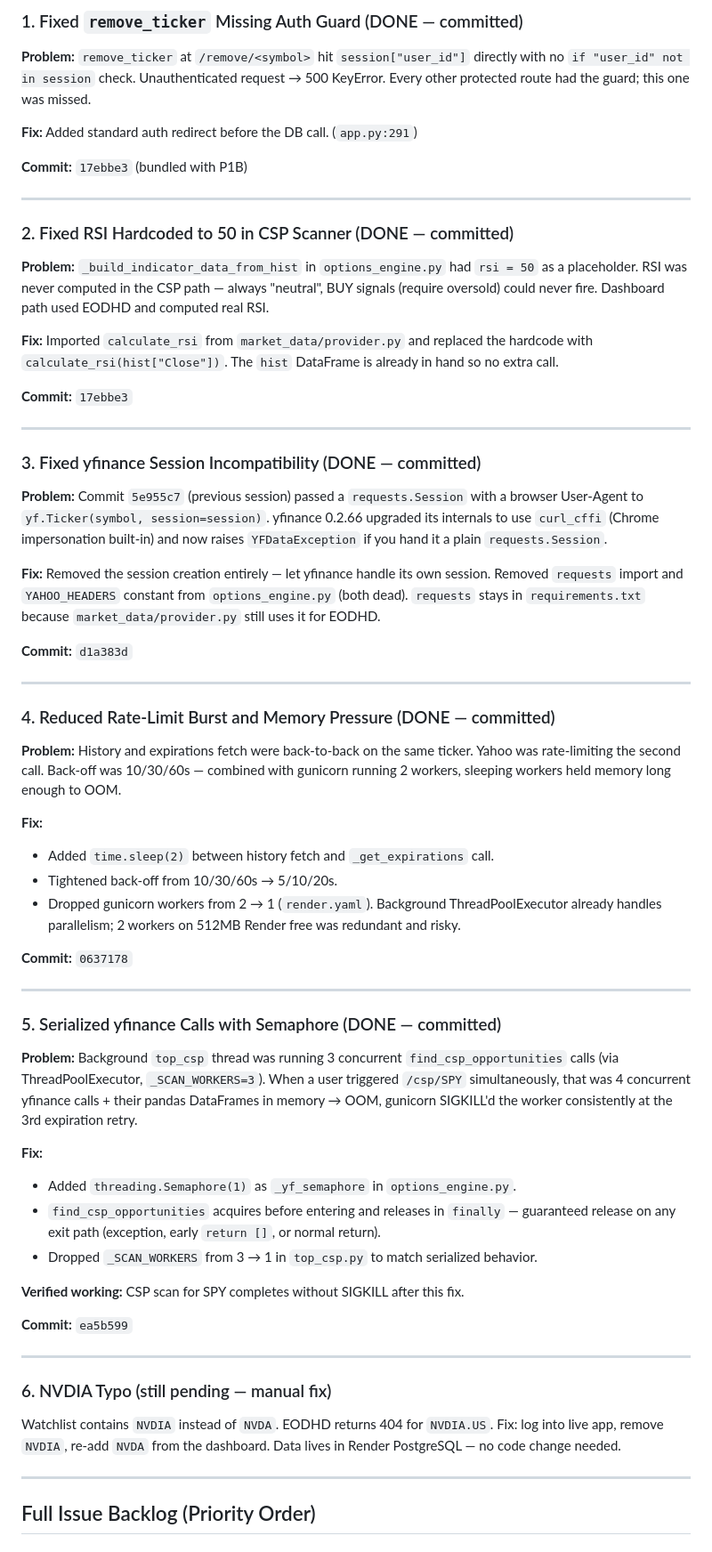
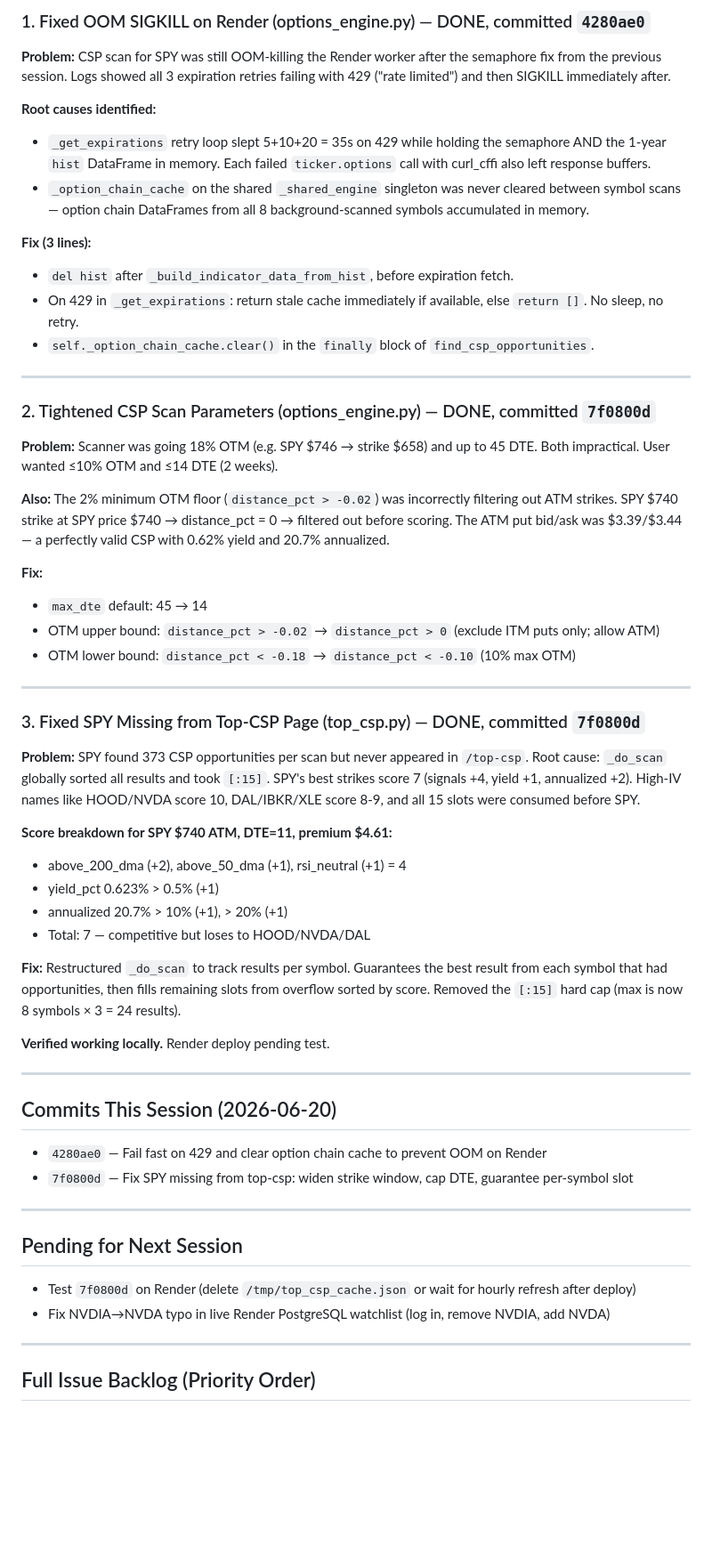
Before and after one commit to sramaswami11/TradeAdvisor, a Markdown page: CLAUDE_NOTES.md, the part around one of its changes. Shown at 89% size. Drawn GitHub-style; blank space fills up the shorter version.

Commit message:
Update CLAUDE_NOTES with 2026-06-20 session summary
Co-Authored-By: Claude Sonnet 4.6 <noreply@anthropic.com>

```diff
--- a/CLAUDE_NOTES.md
+++ b/CLAUDE_NOTES.md
@@ -6,84 +6,57 @@
 
-### 1. Fixed `remove_ticker` Missing Auth Guard (DONE — committed)
+### 1. Fixed OOM SIGKILL on Render (options_engine.py) — DONE, committed `4280ae0`
 
-**Problem:** `remove_ticker` at `/remove/<symbol>` hit `session["user_id"]` directly with no
-`if "user_id" not in session` check. Unauthenticated request → 500 KeyError.
-Every other protected route had the guard; this one was missed.
+**Problem:** CSP scan for SPY was still OOM-killing the Render worker after the semaphore fix from the previous session. Logs showed all 3 expiration retries failing with 429 ("rate limited") and then SIGKILL immediately after.
 
-**Fix:** Added standard auth redirect before the DB call. (`app.py:291`)
+**Root causes identified:**
+- `_get_expirations` retry loop slept 5+10+20 = 35s on 429 while holding the semaphore AND the 1-year `hist` DataFrame in memory. Each failed `ticker.options` call with curl_cffi also left response buffers.
+- `_option_chain_cache` on the shared `_shared_engine` singleton was never cleared between symbol scans — option chain DataFrames from all 8 background-scanned symbols accumulated in memory.
 
-**Commit:** `17ebbe3` (bundled with P1B)
+**Fix (3 lines):**
+- `del hist` after `_build_indicator_data_from_hist`, before expiration fetch.
+- On 429 in `_get_expirations`: return stale cache immediately if available, else `return []`. No sleep, no retry.
+- `self._option_chain_cache.clear()` in the `finally` block of `find_csp_opportunities`.
 
 ---
 
-### 2. Fixed RSI Hardcoded to 50 in CSP Scanner (DONE — committed)
+### 2. Tightened CSP Scan Parameters (options_engine.py) — DONE, committed `7f0800d`
 
-**Problem:** `_build_indicator_data_from_hist` in `options_engine.py` had `rsi = 50` as
-a placeholder. RSI was never computed in the CSP path — always "neutral", BUY signals
-(require oversold) could never fire. Dashboard path used EODHD and computed real RSI.
+**Problem:** Scanner was going 18% OTM (e.g. SPY $746 → strike $658) and up to 45 DTE. Both impractical. User wanted ≤10% OTM and ≤14 DTE (2 weeks).
 
-**Fix:** Imported `calculate_rsi` from `market_data/provider.py` and replaced the hardcode
-with `calculate_rsi(hist["Close"])`. The `hist` DataFrame is already in hand so no extra call.
+**Also:** The 2% minimum OTM floor (`distance_pct > -0.02`) was incorrectly filtering out ATM strikes. SPY $740 strike at SPY price $740 → distance_pct = 0 → filtered out before scoring. The ATM put bid/ask was $3.39/$3.44 — a perfectly valid CSP with 0.62% yield and 20.7% annualized.
 
-**Commit:** `17ebbe3`
+**Fix:**
+- `max_dte` default: 45 → 14
+- OTM upper bound: `distance_pct > -0.02` → `distance_pct > 0` (exclude ITM puts only; allow ATM)
+- OTM lower bound: `distance_pct < -0.18` → `distance_pct < -0.10` (10% max OTM)
 
 ---
 
-### 3. Fixed yfinance Session Incompatibility (DONE — committed)
+### 3. Fixed SPY Missing from Top-CSP Page (top_csp.py) — DONE, committed `7f0800d`
 
-**Problem:** Commit `5e955c7` (previous session) passed a `requests.Session` with a
-browser User-Agent to `yf.Ticker(symbol, session=session)`. yfinance 0.2.66 upgraded
-its internals to use `curl_cffi` (Chrome impersonation built-in) and now raises
-`YFDataException` if you hand it a plain `requests.Session`.
+**Problem:** SPY found 373 CSP opportunities per scan but never appeared in `/top-csp`. Root cause: `_do_scan` globally sorted all results and took `[:15]`. SPY's best strikes score 7 (signals +4, yield +1, annualized +2). High-IV names like HOOD/NVDA score 10, DAL/IBKR/XLE score 8-9, and all 15 slots were consumed before SPY.
 
-**Fix:** Removed the session creation entirely — let yfinance handle its own session.
-Removed `requests` import and `YAHOO_HEADERS` constant from `options_engine.py` (both dead).
-`requests` stays in `requirements.txt` because `market_data/provider.py` still uses it for EODHD.
+**Score breakdown for SPY $740 ATM, DTE=11, premium $4.61:**
+- above_200_dma (+2), above_50_dma (+1), rsi_neutral (+1) = 4
+- yield_pct 0.623% > 0.5% (+1)
+- annualized 20.7% > 10% (+1), > 20% (+1)
+- Total: 7 — competitive but loses to HOOD/NVDA/DAL
 
-**Commit:** `d1a383d`
+**Fix:** Restructured `_do_scan` to track results per symbol. Guarantees the best result from each symbol that had opportunities, then fills remaining slots from overflow sorted by score. Removed the `[:15]` hard cap (max is now 8 symbols × 3 = 24 results).
+
+**Verified working locally.** Render deploy pending test.
 
 ---
 
-### 4. Reduced Rate-Limit Burst and Memory Pressure (DONE — committed)
-
-**Problem:** History and expirations fetch were back-to-back on the same ticker.
-Yahoo was rate-limiting the second call. Back-off was 10/30/60s — combined with
-gunicorn running 2 workers, sleeping workers held memory long enough to OOM.
-
-**Fix:**
-- Added `time.sleep(2)` between history fetch and `_get_expirations` call.
-- Tightened back-off from 10/30/60s → 5/10/20s.
-- Dropped gunicorn workers from 2 → 1 (`render.yaml`). Background ThreadPoolExecutor
-  already handles parallelism; 2 workers on 512MB Render free was redundant and risky.
-
-**Commit:** `0637178`
+## Commits This Session (2026-06-20)
+- `4280ae0` — Fail fast on 429 and clear option chain cache to prevent OOM on Render
+- `7f0800d` — Fix SPY missing from top-csp: widen strike window, cap DTE, guarantee per-symbol slot
 
 ---
 
-### 5. Serialized yfinance Calls with Semaphore (DONE — committed)
-
-**Problem:** Background `top_csp` thread was running 3 concurrent `find_csp_opportunities`
-calls (via ThreadPoolExecutor, `_SCAN_WORKERS=3`). When a user triggered `/csp/SPY`
-simultaneously, that was 4 concurrent yfinance calls + their pandas DataFrames in memory →
-OOM, gunicorn SIGKILL'd the worker consistently at the 3rd expiration retry.
-
-**Fix:**
-- Added `threading.Semaphore(1)` as `_yf_semaphore` in `options_engine.py`.
-- `find_csp_opportunities` acquires before entering and releases in `finally` — guaranteed
-  release on any exit path (exception, early `return []`, or normal return).
-- Dropped `_SCAN_WORKERS` from 3 → 1 in `top_csp.py` to match serialized behavior.
-
-**Verified working:** CSP scan for SPY completes without SIGKILL after this fix.
-
-**Commit:** `ea5b599`
-
----
-
-### 6. NVDIA Typo (still pending — manual fix)
-
-Watchlist contains `NVDIA` instead of `NVDA`. EODHD returns 404 for `NVDIA.US`.
-Fix: log into live app, remove `NVDIA`, re-add `NVDA` from the dashboard.
-Data lives in Render PostgreSQL — no code change needed.
+## Pending for Next Session
+- Test `7f0800d` on Render (delete `/tmp/top_csp_cache.json` or wait for hourly refresh after deploy)
+- Fix NVDIA→NVDA typo in live Render PostgreSQL watchlist (log in, remove NVDIA, add NVDA)
 
 ---
 
```
Also changed, not shown: other parts of CLAUDE_NOTES.md (+7 -6 lines).
